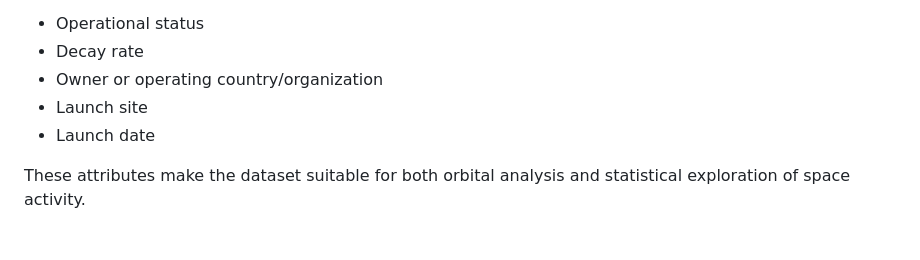
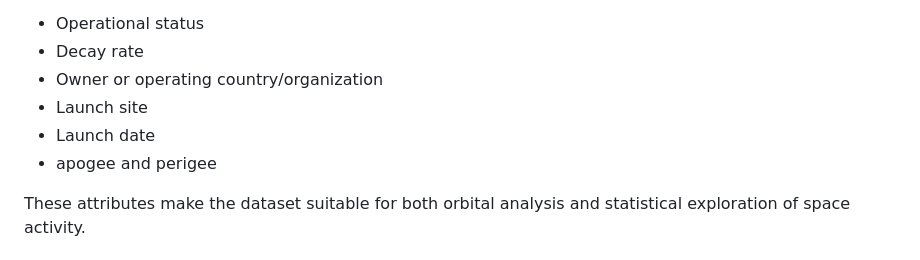
Before and after one commit to com-480-data-visualization/404-OrbitNotFound, a Markdown page: reports/Milestone_1/report.md, the part around the change. GitHub-like rendering.

```diff
--- a/reports/Milestone_1/report.md
+++ b/reports/Milestone_1/report.md
@@ -10,6 +10,7 @@ For every active satellites, the dataset includes orbital information in the for
 - Owner or operating country/organization
 - Launch site
 - Launch date
+- apogee and perigee
 
 These attributes make the dataset suitable for both orbital analysis and statistical exploration of space activity.
 
```
